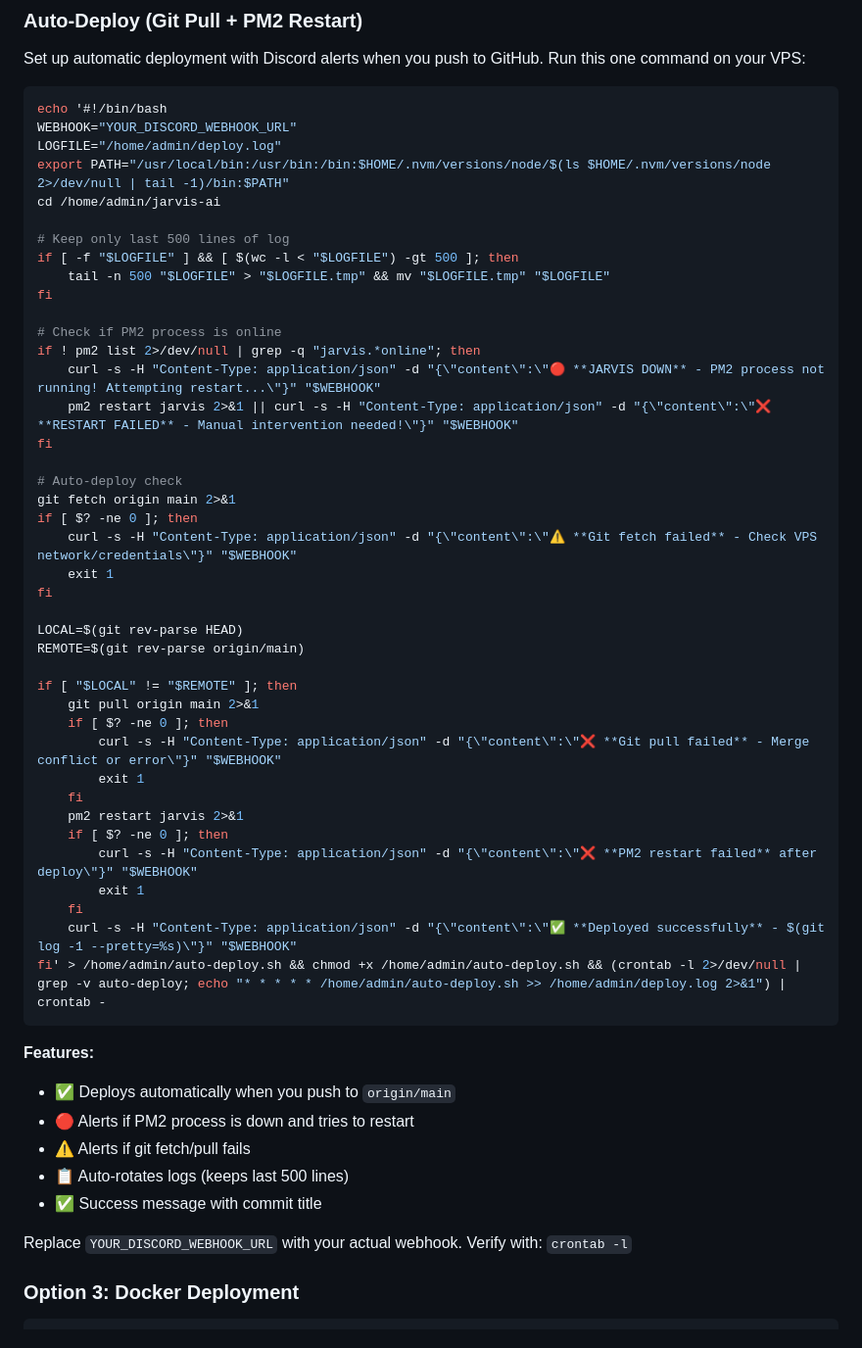
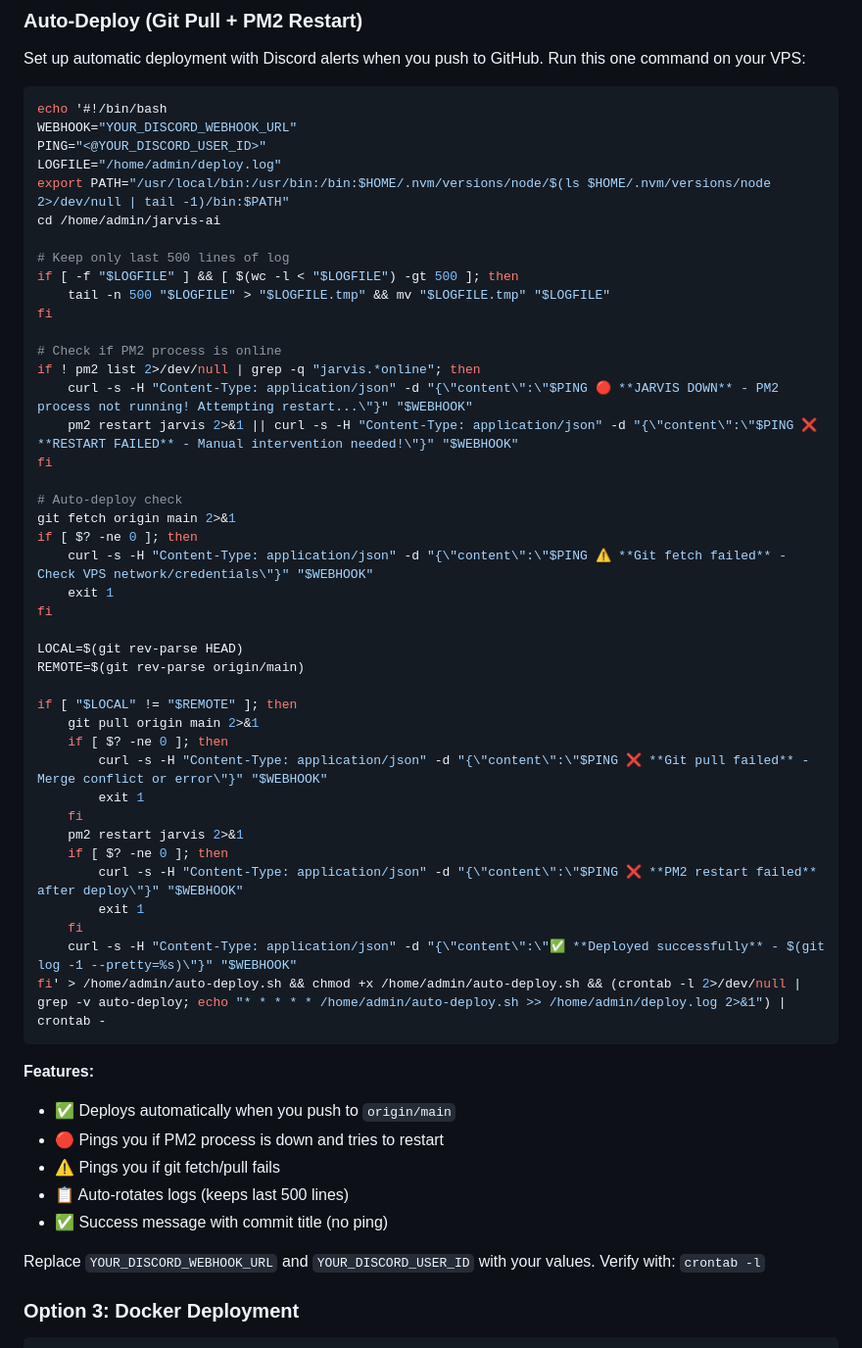
Before and after one commit to not-antoni/jarvis-ai, a Markdown page: README.md, the part around the change. Shown at 98% size. GitHub-like rendering.

Commit message:
docs: add user ping to deploy alerts

````diff
--- a/README.md
+++ b/README.md
@@ -212,6 +212,7 @@ Set up automatic deployment with Discord alerts when you push to GitHub. Run thi
 ```bash
 echo '#!/bin/bash
 WEBHOOK="YOUR_DISCORD_WEBHOOK_URL"
+PING="<@YOUR_DISCORD_USER_ID>"
 LOGFILE="/home/admin/deploy.log"
 export PATH="/usr/local/bin:/usr/bin:/bin:$HOME/.nvm/versions/node/$(ls $HOME/.nvm/versions/node 2>/dev/null | tail -1)/bin:$PATH"
 cd /home/admin/jarvis-ai
@@ -223,14 +224,14 @@ fi
 
 # Check if PM2 process is online
 if ! pm2 list 2>/dev/null | grep -q "jarvis.*online"; then
-    curl -s -H "Content-Type: application/json" -d "{\"content\":\"🔴 **JARVIS DOWN** - PM2 process not running! Attempting restart...\"}" "$WEBHOOK"
-    pm2 restart jarvis 2>&1 || curl -s -H "Content-Type: application/json" -d "{\"content\":\"❌ **RESTART FAILED** - Manual intervention needed!\"}" "$WEBHOOK"
+    curl -s -H "Content-Type: application/json" -d "{\"content\":\"$PING 🔴 **JARVIS DOWN** - PM2 process not running! Attempting restart...\"}" "$WEBHOOK"
+    pm2 restart jarvis 2>&1 || curl -s -H "Content-Type: application/json" -d "{\"content\":\"$PING ❌ **RESTART FAILED** - Manual intervention needed!\"}" "$WEBHOOK"
 fi
 
 # Auto-deploy check
 git fetch origin main 2>&1
 if [ $? -ne 0 ]; then
-    curl -s -H "Content-Type: application/json" -d "{\"content\":\"⚠️ **Git fetch failed** - Check VPS network/credentials\"}" "$WEBHOOK"
+    curl -s -H "Content-Type: application/json" -d "{\"content\":\"$PING ⚠️ **Git fetch failed** - Check VPS network/credentials\"}" "$WEBHOOK"
     exit 1
 fi
 
@@ -240,12 +241,12 @@ REMOTE=$(git rev-parse origin/main)
 if [ "$LOCAL" != "$REMOTE" ]; then
     git pull origin main 2>&1
     if [ $? -ne 0 ]; then
-        curl -s -H "Content-Type: application/json" -d "{\"content\":\"❌ **Git pull failed** - Merge conflict or error\"}" "$WEBHOOK"
+        curl -s -H "Content-Type: application/json" -d "{\"content\":\"$PING ❌ **Git pull failed** - Merge conflict or error\"}" "$WEBHOOK"
         exit 1
     fi
     pm2 restart jarvis 2>&1
     if [ $? -ne 0 ]; then
-        curl -s -H "Content-Type: application/json" -d "{\"content\":\"❌ **PM2 restart failed** after deploy\"}" "$WEBHOOK"
+        curl -s -H "Content-Type: application/json" -d "{\"content\":\"$PING ❌ **PM2 restart failed** after deploy\"}" "$WEBHOOK"
         exit 1
     fi
     curl -s -H "Content-Type: application/json" -d "{\"content\":\"✅ **Deployed successfully** - $(git log -1 --pretty=%s)\"}" "$WEBHOOK"
@@ -254,12 +255,12 @@ fi' > /home/admin/auto-deploy.sh && chmod +x /home/admin/auto-deploy.sh && (cron
 
 **Features:**
 - ✅ Deploys automatically when you push to `origin/main`
-- 🔴 Alerts if PM2 process is down and tries to restart
-- ⚠️ Alerts if git fetch/pull fails
+- 🔴 Pings you if PM2 process is down and tries to restart
+- ⚠️ Pings you if git fetch/pull fails
 - 📋 Auto-rotates logs (keeps last 500 lines)
-- ✅ Success message with commit title
+- ✅ Success message with commit title (no ping)
 
-Replace `YOUR_DISCORD_WEBHOOK_URL` with your actual webhook. Verify with: `crontab -l`
+Replace `YOUR_DISCORD_WEBHOOK_URL` and `YOUR_DISCORD_USER_ID` with your values. Verify with: `crontab -l`
 
 ### Option 3: Docker Deployment
 
````
